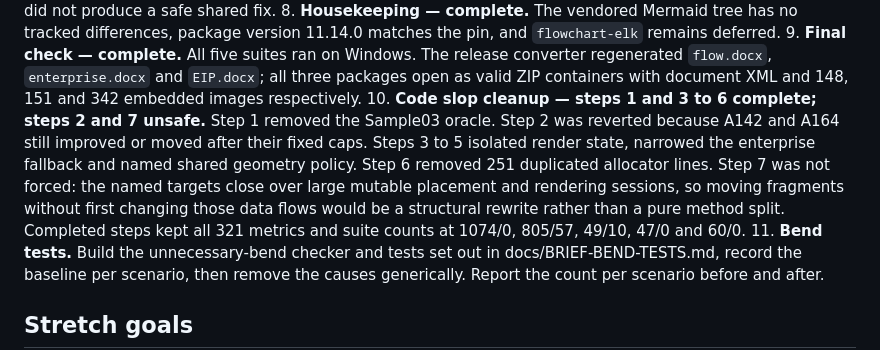
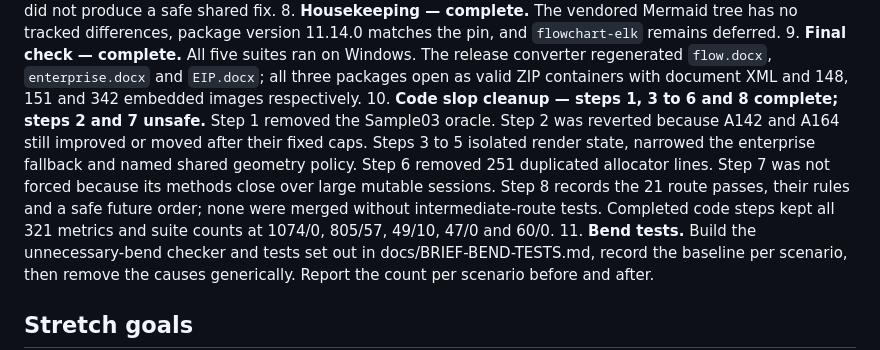
Before and after one commit to VaderConsulting/MarkdownToDocX, a Markdown page: docs/currentstatus.md, the part around the change. Rendered like a GitHub page.

Commit message:
Document route normalisation stages

```diff
--- a/docs/currentstatus.md
+++ b/docs/currentstatus.md
@@ -40,7 +40,7 @@ Failed attempt: A142 stopped with the valid best at 51 crossings. A reproduced p
 7. **Remaining test failures — reviewed.** Recognition is 1074/0, NaiadAdapter 47/0 and MDConverter 60/0. RuleValidation remains at its 49/10 baseline. Layout is 805/57; its failures include old curved/default route expectations, old shoulder coordinates, quality-gate failures and the recorded perpendicular-attachment faults. Rule 6 does not permit rewriting those tests, and the recorded investigations did not produce a safe shared fix.
 8. **Housekeeping — complete.** The vendored Mermaid tree has no tracked differences, package version 11.14.0 matches the pin, and `flowchart-elk` remains deferred.
 9. **Final check — complete.** All five suites ran on Windows. The release converter regenerated `flow.docx`, `enterprise.docx` and `EIP.docx`; all three packages open as valid ZIP containers with document XML and 148, 151 and 342 embedded images respectively.
-10. **Code slop cleanup — steps 1 and 3 to 6 complete; steps 2 and 7 unsafe.** Step 1 removed the Sample03 oracle. Step 2 was reverted because A142 and A164 still improved or moved after their fixed caps. Steps 3 to 5 isolated render state, narrowed the enterprise fallback and named shared geometry policy. Step 6 removed 251 duplicated allocator lines. Step 7 was not forced: the named targets close over large mutable placement and rendering sessions, so moving fragments without first changing those data flows would be a structural rewrite rather than a pure method split. Completed steps kept all 321 metrics and suite counts at 1074/0, 805/57, 49/10, 47/0 and 60/0.
+10. **Code slop cleanup — steps 1, 3 to 6 and 8 complete; steps 2 and 7 unsafe.** Step 1 removed the Sample03 oracle. Step 2 was reverted because A142 and A164 still improved or moved after their fixed caps. Steps 3 to 5 isolated render state, narrowed the enterprise fallback and named shared geometry policy. Step 6 removed 251 duplicated allocator lines. Step 7 was not forced because its methods close over large mutable sessions. Step 8 records the 21 route passes, their rules and a safe future order; none were merged without intermediate-route tests. Completed code steps kept all 321 metrics and suite counts at 1074/0, 805/57, 49/10, 47/0 and 60/0.
 11. **Bend tests.** Build the unnecessary-bend checker and tests set out in docs/BRIEF-BEND-TESTS.md, record the baseline per scenario, then remove the causes generically. Report the count per scenario before and after.
 
 ## Stretch goals
```
Also changed, not shown: docs/CODE-SLOP-ROUTE-NORMALISATION-PROPOSAL.md (added, +42 -0 lines).
